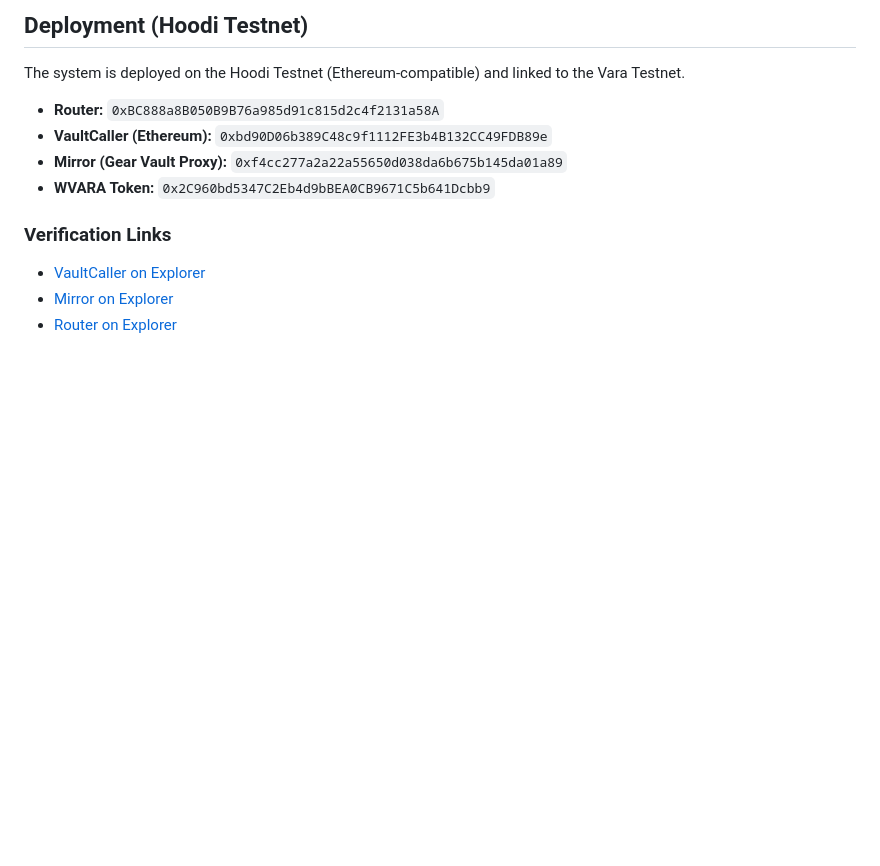
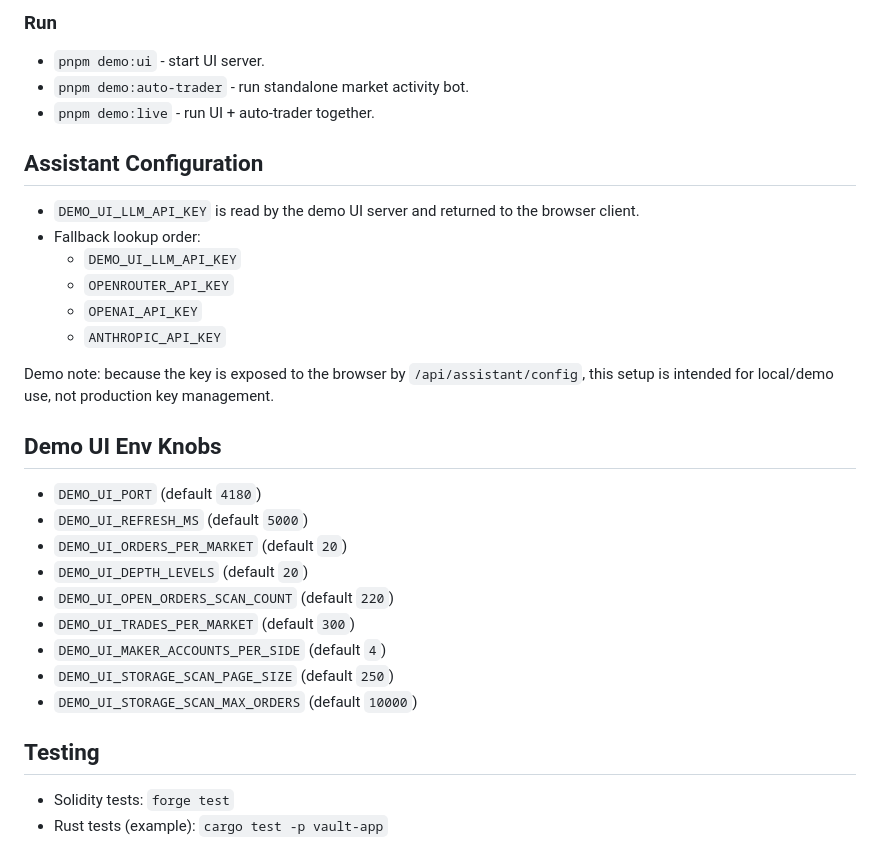
Before and after one commit to ukint-vs/codex, a Markdown page: README.md, the part around one of its changes. Rendered like a GitHub page; blank space fills up the shorter version.

```diff
--- a/README.md
+++ b/README.md
@@ -83,14 +129,33 @@ Optional env:
 
-## Deployment (Hoodi Testnet)
+### Run
+- `pnpm demo:ui` - start UI server.
+- `pnpm demo:auto-trader` - run standalone market activity bot.
+- `pnpm demo:live` - run UI + auto-trader together.
 
-The system is deployed on the Hoodi Testnet (Ethereum-compatible) and linked to the Vara Testnet.
+## Assistant Configuration
 
-- **Router:** `0xBC888a8B050B9B76a985d91c815d2c4f2131a58A`
-- **VaultCaller (Ethereum):** `0xbd90D06b389C48c9f1112FE3b4B132CC49FDB89e`
-- **Mirror (Gear Vault Proxy):** `0xf4cc277a2a22a55650d038da6b675b145da01a89`
-- **WVARA Token:** `0x2C960bd5347C2Eb4d9bBEA0CB9671C5b641Dcbb9`
+- `DEMO_UI_LLM_API_KEY` is read by the demo UI server and returned to the browser client.
+- Fallback lookup order:
+  - `DEMO_UI_LLM_API_KEY`
+  - `OPENROUTER_API_KEY`
+  - `OPENAI_API_KEY`
+  - `ANTHROPIC_API_KEY`
 
-### Verification Links
-- [VaultCaller on Explorer](https://hoodi.etherscan.io/address/0xbd90D06b389C48c9f1112FE3b4B132CC49FDB89e)
-- [Mirror on Explorer](https://hoodi.etherscan.io/address/0xf4cc277a2a22a55650d038da6b675b145da01a89)
-- [Router on Explorer](https://hoodi.etherscan.io/address/0xBC888a8B050B9B76a985d91c815d2c4f2131a58A)
+Demo note: because the key is exposed to the browser by `/api/assistant/config`, this setup is intended for local/demo use, not production key management.
+
+## Demo UI Env Knobs
+
+- `DEMO_UI_PORT` (default `4180`)
+- `DEMO_UI_REFRESH_MS` (default `5000`)
+- `DEMO_UI_ORDERS_PER_MARKET` (default `20`)
+- `DEMO_UI_DEPTH_LEVELS` (default `20`)
+- `DEMO_UI_OPEN_ORDERS_SCAN_COUNT` (default `220`)
+- `DEMO_UI_TRADES_PER_MARKET` (default `300`)
+- `DEMO_UI_MAKER_ACCOUNTS_PER_SIDE` (default `4`)
+- `DEMO_UI_STORAGE_SCAN_PAGE_SIZE` (default `250`)
+- `DEMO_UI_STORAGE_SCAN_MAX_ORDERS` (default `10000`)
+
+## Testing
+
+- Solidity tests: `forge test`
+- Rust tests (example): `cargo test -p vault-app`
```
Also changed, not shown: other parts of README.md (+109 -63 lines).
